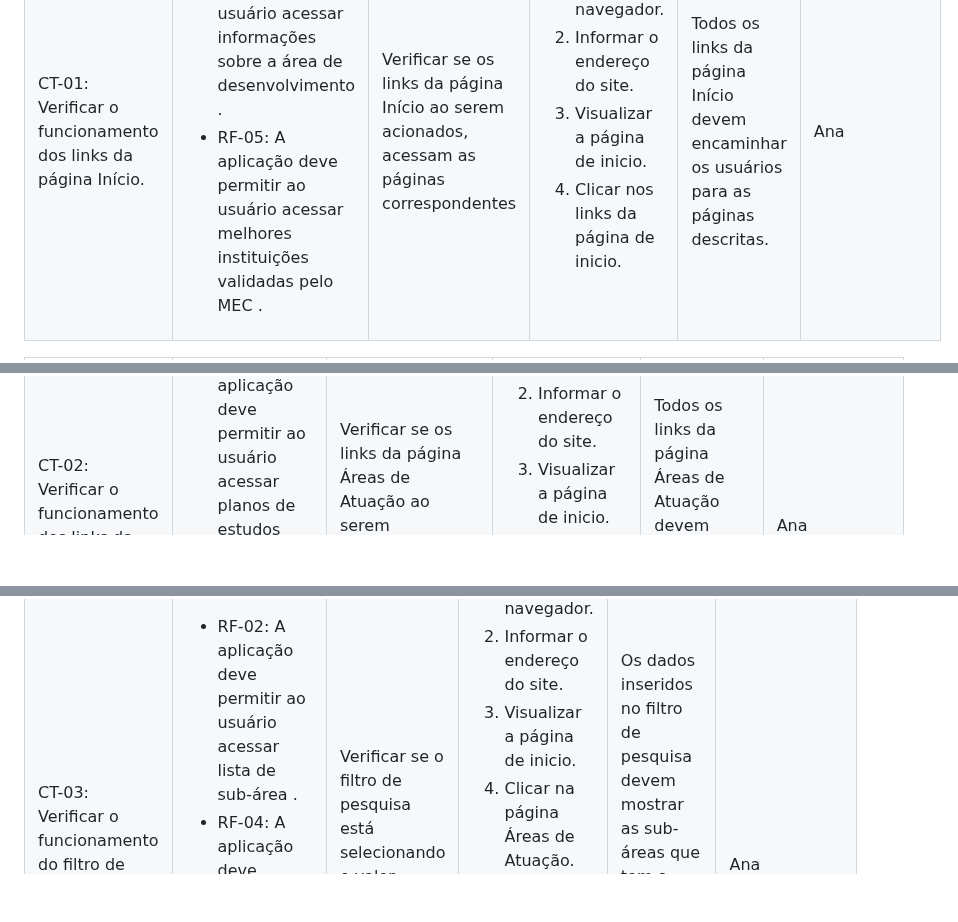
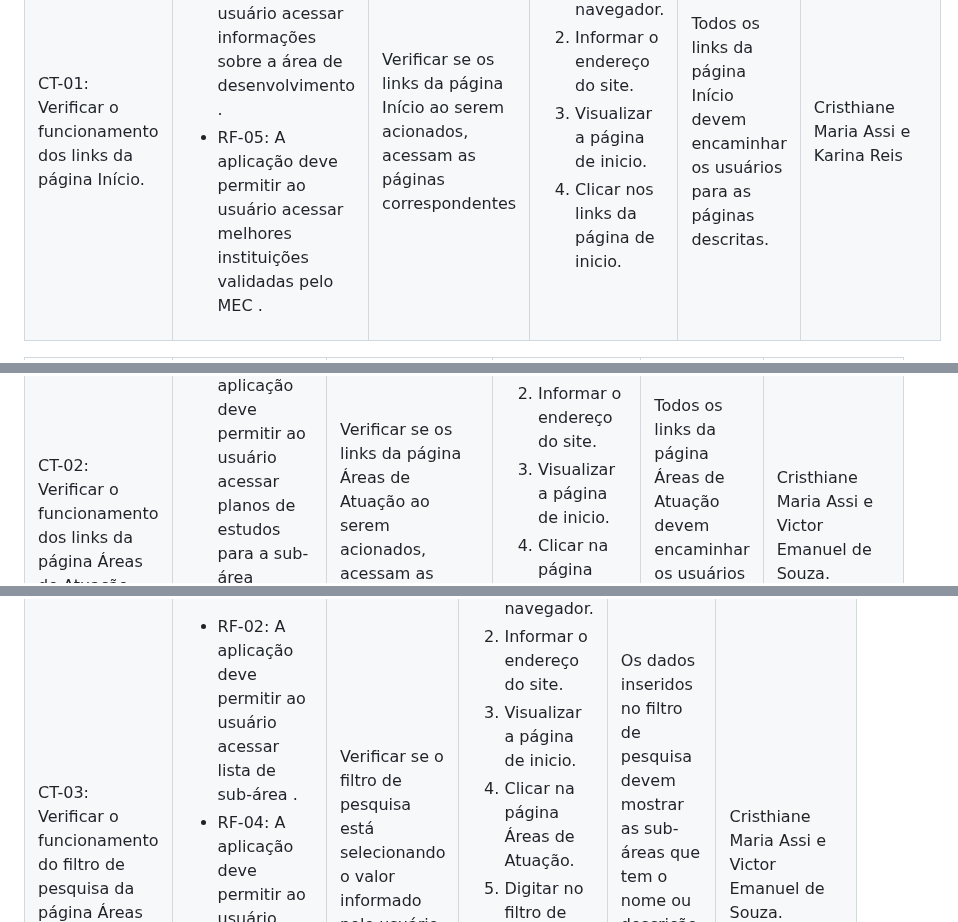
Before and after one commit to ICEI-PUC-Minas-PMV-ADS/PMV-ADS-2024-1-E1-Proj-Direcionamento-Profissional, a Markdown page: documentos/07-Plano de Testes de Software.md, 3 parts joined by grey strips. GitHub-like rendering; blank space fills up the shorter version.

Commit message:
Plano de Testes de Software.md
Atualização dos nomes dos responsaveis.

```diff
--- a/documentos/07-Plano de Testes de Software.md
+++ b/documentos/07-Plano de Testes de Software.md
@@ -40,7 +40,7 @@ Os testes funcionais a serem realizados na aplicação são descritos a seguir.
    </ol>
    </td>
   <td>Todos os links da página Início devem encaminhar os usuários para as páginas descritas.</td>
-  <td>Ana</td>
+  <td>Cristhiane Maria Assi  e Karina Reis </td>
  </tr>
 </table>
 
@@ -77,7 +77,7 @@ Os testes funcionais a serem realizados na aplicação são descritos a seguir.
    </ol>
    </td>
   <td>Todos os links da página Áreas de Atuação devem encaminhar os usuários para as páginas de sub-áreas.</td>
-  <td>Ana</td>
+  <td>Cristhiane Maria Assi e Victor Emanuel de Souza.</td>
  </tr>
 </table>
 
@@ -112,7 +112,7 @@ Os testes funcionais a serem realizados na aplicação são descritos a seguir.
    </ol>
    </td>
   <td>Os dados inseridos no filtro de pesquisa devem mostrar as sub-áreas que tem o nome ou descrição contendo o conteúdo informado pelo usuário.</td>
-  <td>Ana</td>
+  <td>Cristhiane Maria Assi e Victor Emanuel de Souza.</td>
  </tr>
 </table>
 
```
Also changed, not shown: other parts of documentos/07-Plano de Testes de Software.md (+3 -3 lines).
